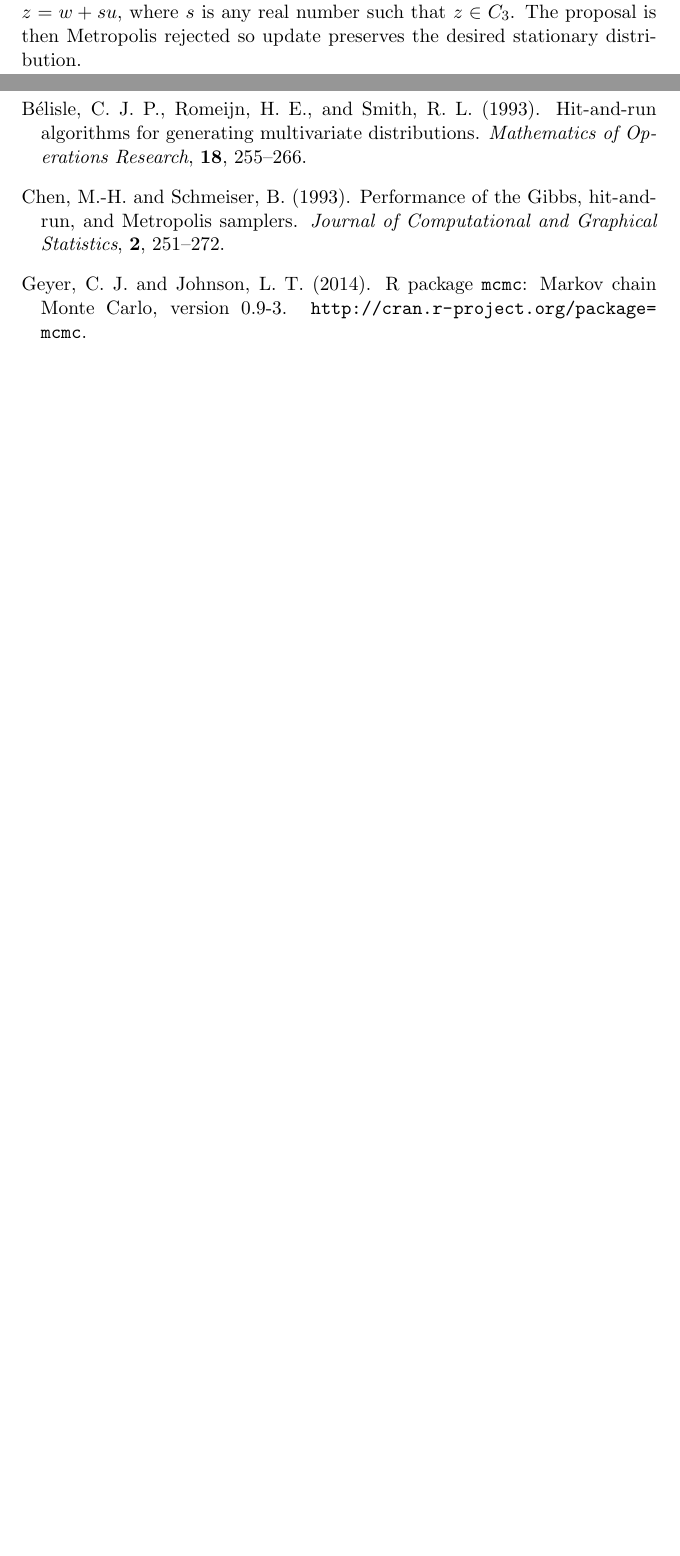
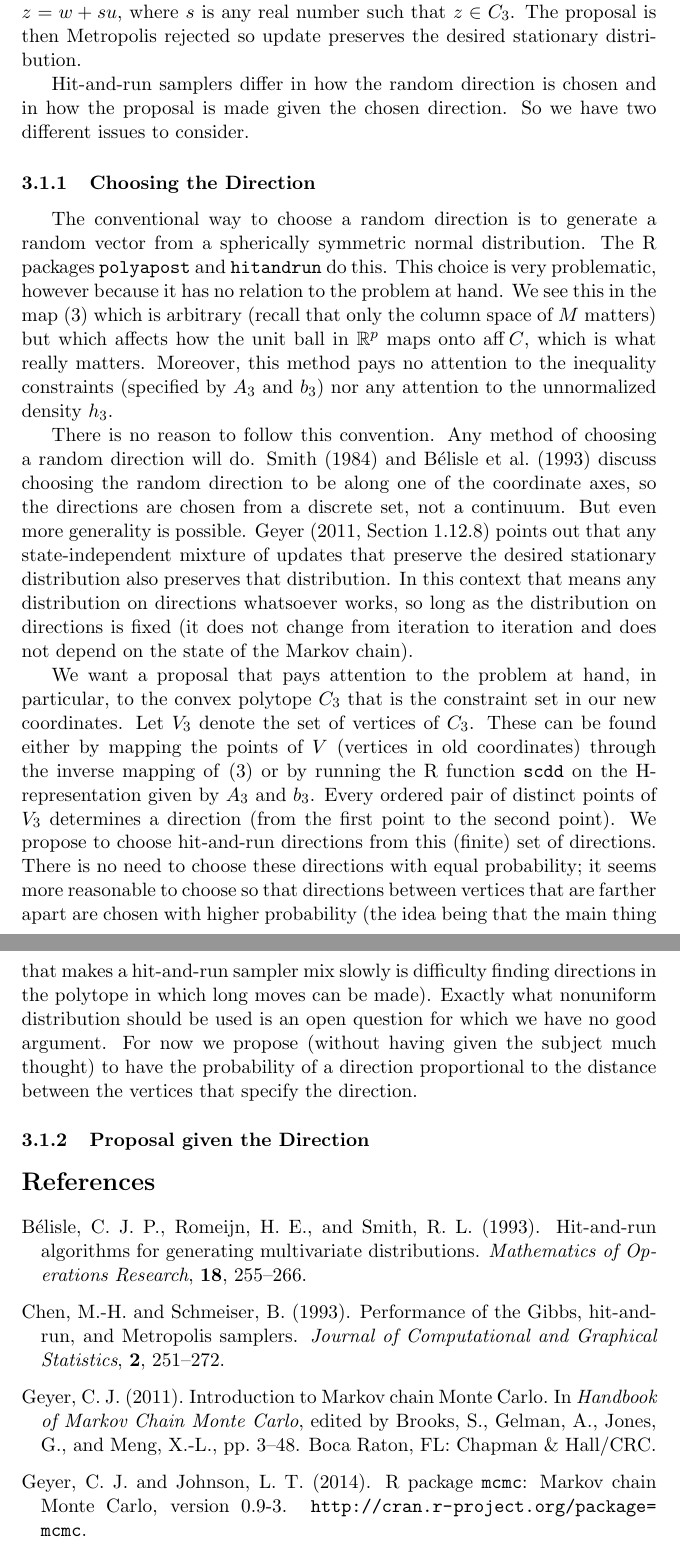
Before and after one commit to cjgeyer/mcmc, a LaTeX document (devel/dirichlet.tex): two parts of pages 5 and 6 of 6 before the commit and two parts of pages 6 and 7 of 8 after it, joined at a grey line, cut so that both start at the same text, the shorter picture padded with empty space. Compiled offline with pdfLaTeX.

Commit message:
go to work

```diff
--- a/devel/dirichlet.tex
+++ b/devel/dirichlet.tex
@@ -252,6 +256,56 @@ to $z = w + s u$, where $s$ is any real number such that $z \in C_3$.
 The proposal is then Metropolis rejected so update preserves the desired
 stationary distribution.
 
+Hit-and-run samplers differ in how the random direction is chosen and in
+how the proposal is made given the chosen direction.  So we have two
+different issues to consider.
+
+\subsubsection{Choosing the Direction}
+
+The conventional way to choose a random direction is to generate
+a random vector from a spherically symmetric normal distribution.
+The R packages \texttt{polyapost} and \texttt{hitandrun} do this.
+This choice is very problematic, however because it has no relation
+to the problem at hand.  We see this in the map \eqref{eq:map} which
+is arbitrary (recall that only the column space of $M$ matters) but
+which affects how the unit ball in $\real^p$ maps onto $\aff C$,
+which is what really matters.  Moreover, this method pays no attention
+to the inequality constraints (specified by $A_3$ and $b_3$) nor any
+attention to the unnormalized density $h_3$.
+
+There is no reason to follow this convention.  Any method of choosing
+a random direction will do.  \citet{smith} and \citet{hit-run-one}
+discuss choosing the random direction to be along one of the coordinate axes,
+so the directions are chosen from a discrete set, not a continuum.
+But even more generality is possible.
+\citet[Section~1.12.8]{geyer-intro} points out
+that any state-independent mixture of updates that preserve the desired
+stationary distribution also preserves that distribution.  In this context
+that means any distribution on directions whatsoever works, so long as the
+distribution on directions is fixed (it does not change from iteration
+to iteration and does not depend on the state of the Markov chain).
+
+We want a proposal that pays attention to the problem at hand, in particular,
+to the convex polytope $C_3$ that is the constraint set in our new coordinates.
+Let $V_3$ denote the set of vertices of $C_3$.  These can be found either
+by mapping the points of $V$ (vertices in old coordinates) through the
+inverse mapping of \eqref{eq:map} or by running the R function \texttt{scdd}
+on the H-representation given by $A_3$ and $b_3$.  Every ordered pair of
+distinct points of $V_3$ determines a direction (from the first point to the
+second point).  We propose to choose hit-and-run directions from this
+(finite) set of directions.  There is no need to choose these directions
+with equal probability; it seems more reasonable to choose so that directions
+between vertices that are farther apart are chosen with higher probability
+(the idea being that the main thing that makes a hit-and-run sampler mix
+slowly is difficulty finding directions in the polytope in which long moves
+can be made).  Exactly what nonuniform distribution should be used is an
+open question for which we have no good argument.  For now we propose
+(without having given the subject much thought) to have the probability
+of a direction proportional to the distance between the vertices that
+specify the direction.
+
+\subsubsection{Proposal given the Direction}
+
 \begin{thebibliography}{}
 
 \bibitem[B\'elisle et~al.(1993)B\'{e}lisle, Romeijn and Smith]{hit-run-one}
@@ -264,6 +318,13 @@ Chen, M.-H. and Schmeiser, B. (1993).
 \newblock Performance of the Gibbs, hit-and-run, and Metropolis samplers.
 \newblock \emph{Journal of Computational and Graphical Statistics},
    \textbf{2}, 251--272.
+
+\bibitem[Geyer(2011)]{geyer-intro}
+Geyer, C. J. (2011).
+\newblock Introduction to Markov chain Monte Carlo.
+\newblock In \emph{Handbook of Markov Chain Monte Carlo}, edited by
+    Brooks, S., Gelman, A., Jones, G., and Meng, X.-L., pp.~3--48.
+\newblock Boca Raton, FL: Chapman \& Hall/CRC.
 
 \bibitem[Geyer and Johnson(2014)]{mcmc}
 Geyer, C.~J. and Johnson, L.~T. (2014).
```
Also changed, not shown: devel/dirichlet.tex (23 more changed lines).
